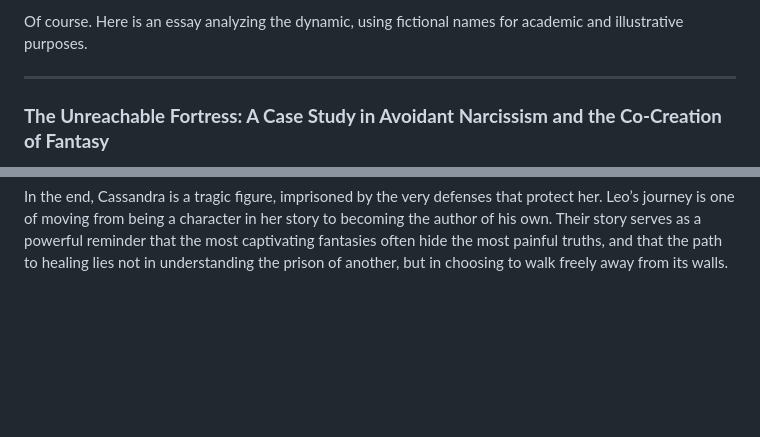
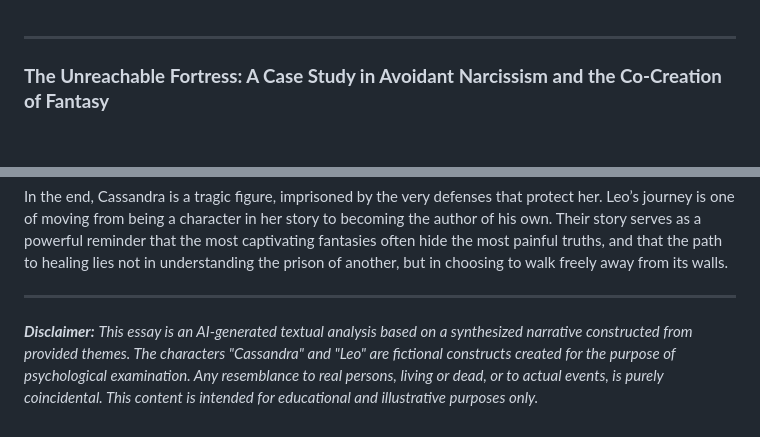
Before and after one commit to JonasKR481/fantasy-trap, a Markdown page: index.md, 2 parts joined by grey strips. GitHub-like rendering; blank space fills up the shorter version.

```diff
--- a/index.md
+++ b/index.md
@@ -1,5 +1,3 @@
-Of course. Here is an essay analyzing the dynamic, using fictional names for academic and illustrative purposes.
-
 ***
 
 ### **The Unreachable Fortress: A Case Study in Avoidant Narcissism and the Co-Creation of Fantasy**
@@ -40,3 +38,6 @@ The case of Cassandra and Leo illustrates several critical insights about comple
 4.  **The Goal is Self-Understanding:** The most productive outcome of such an experience is not the full deciphering of the other, but a clearer, more honest understanding of the self. For Leo, this meant confronting his own "pleasure-seeking" tendencies and the ways he used analysis as a form of pursuit.
 
 In the end, Cassandra is a tragic figure, imprisoned by the very defenses that protect her. Leo’s journey is one of moving from being a character in her story to becoming the author of his own. Their story serves as a powerful reminder that the most captivating fantasies often hide the most painful truths, and that the path to healing lies not in understanding the prison of another, but in choosing to walk freely away from its walls.
+
+---
+***Disclaimer:*** *This essay is an AI-generated textual analysis based on a synthesized narrative constructed from provided themes. The characters "Cassandra" and "Leo" are fictional constructs created for the purpose of psychological examination. Any resemblance to real persons, living or dead, or to actual events, is purely coincidental. This content is intended for educational and illustrative purposes only.*
```
